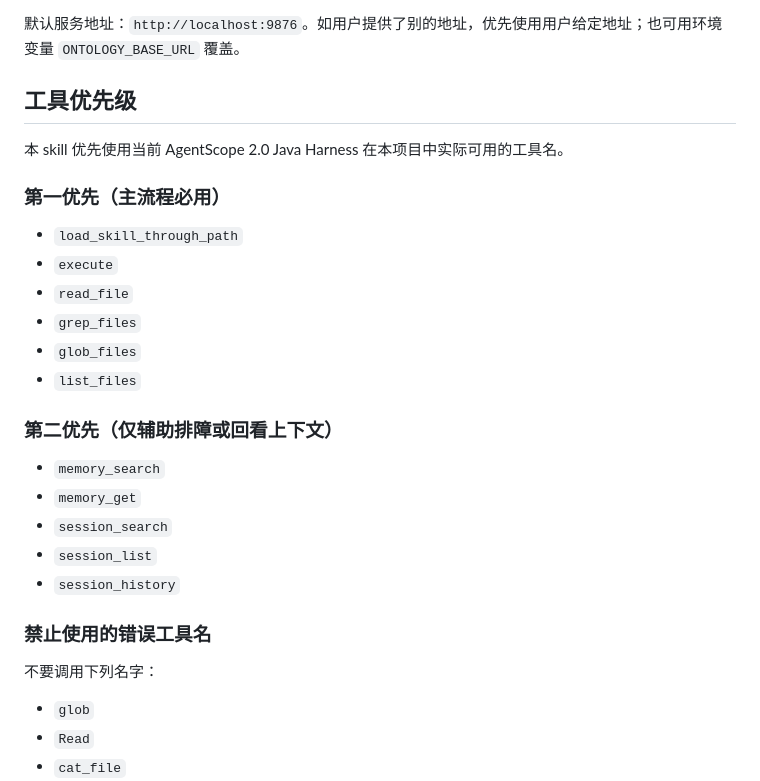
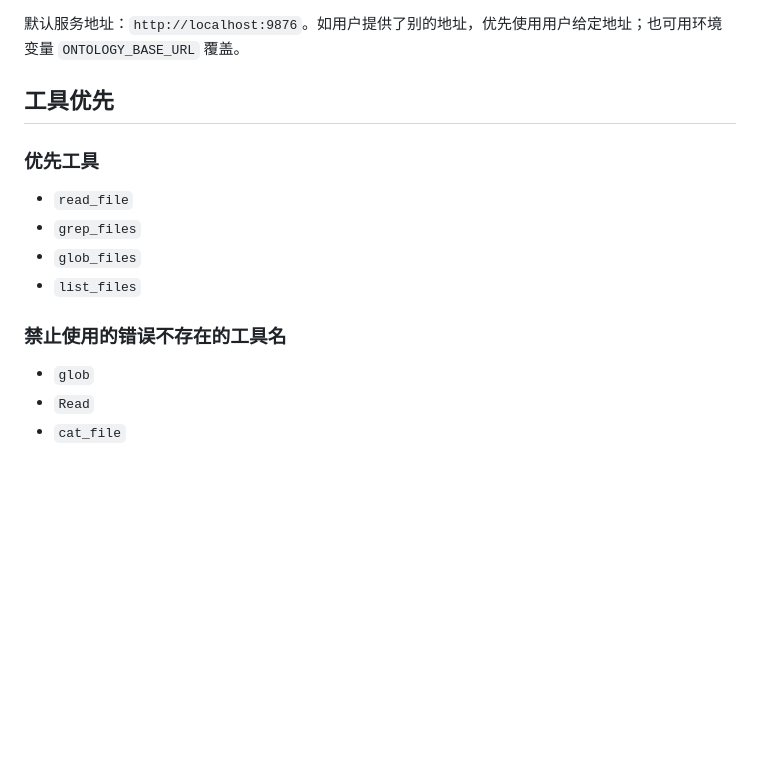
Before and after one commit to tianbaoxing/llmOntology, a Markdown page: skills/ontology-query/SKILL.md, the part around the change. Drawn GitHub-style; blank space fills up the shorter version.

Commit message:
skill: ontology-query 精简工具清单——仅保留文件类工具（read_file/grep_files/glob_files/list_files），移除 execute 及记忆/会话类工具

```diff
--- a/skills/ontology-query/SKILL.md
+++ b/skills/ontology-query/SKILL.md
@@ -14,31 +14,14 @@ description: "Queries ontology schema first, then generates read-only Cypher and
 
 默认服务地址：`http://localhost:9876`。如用户提供了别的地址，优先使用用户给定地址；也可用环境变量 `ONTOLOGY_BASE_URL` 覆盖。
 
-## 工具优先级
-
-本 skill 优先使用当前 AgentScope 2.0 Java Harness 在本项目中实际可用的工具名。
-
-### 第一优先（主流程必用）
-
-- `load_skill_through_path`
-- `execute`
+## 工具优先
+### 优先工具
 - `read_file`
 - `grep_files`
 - `glob_files`
 - `list_files`
 
-### 第二优先（仅辅助排障或回看上下文）
-
-- `memory_search`
-- `memory_get`
-- `session_search`
-- `session_list`
-- `session_history`
-
-### 禁止使用的错误工具名
-
-不要调用下列名字：
-
+### 禁止使用的错误不存在的工具名
 - `glob`
 - `Read`
 - `cat_file`
```
